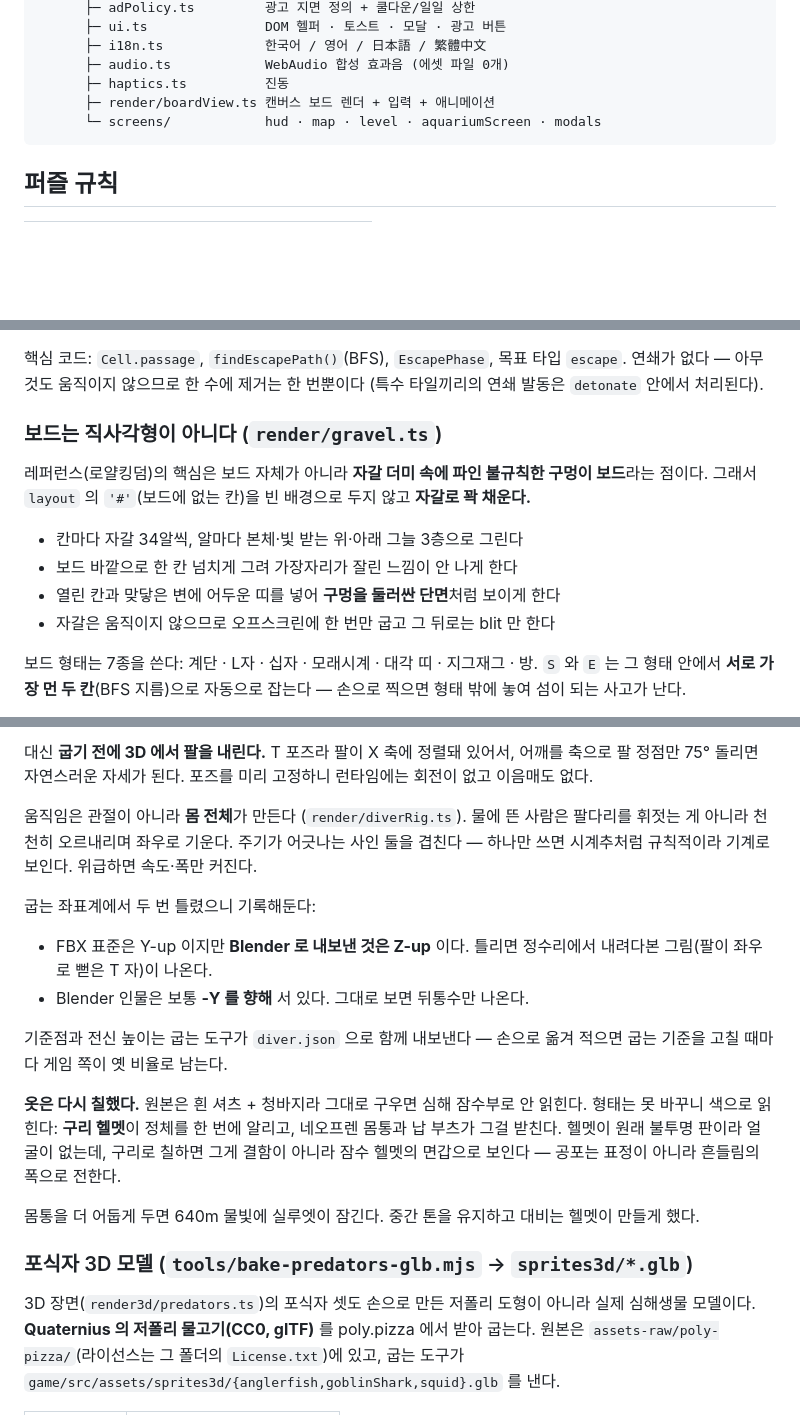
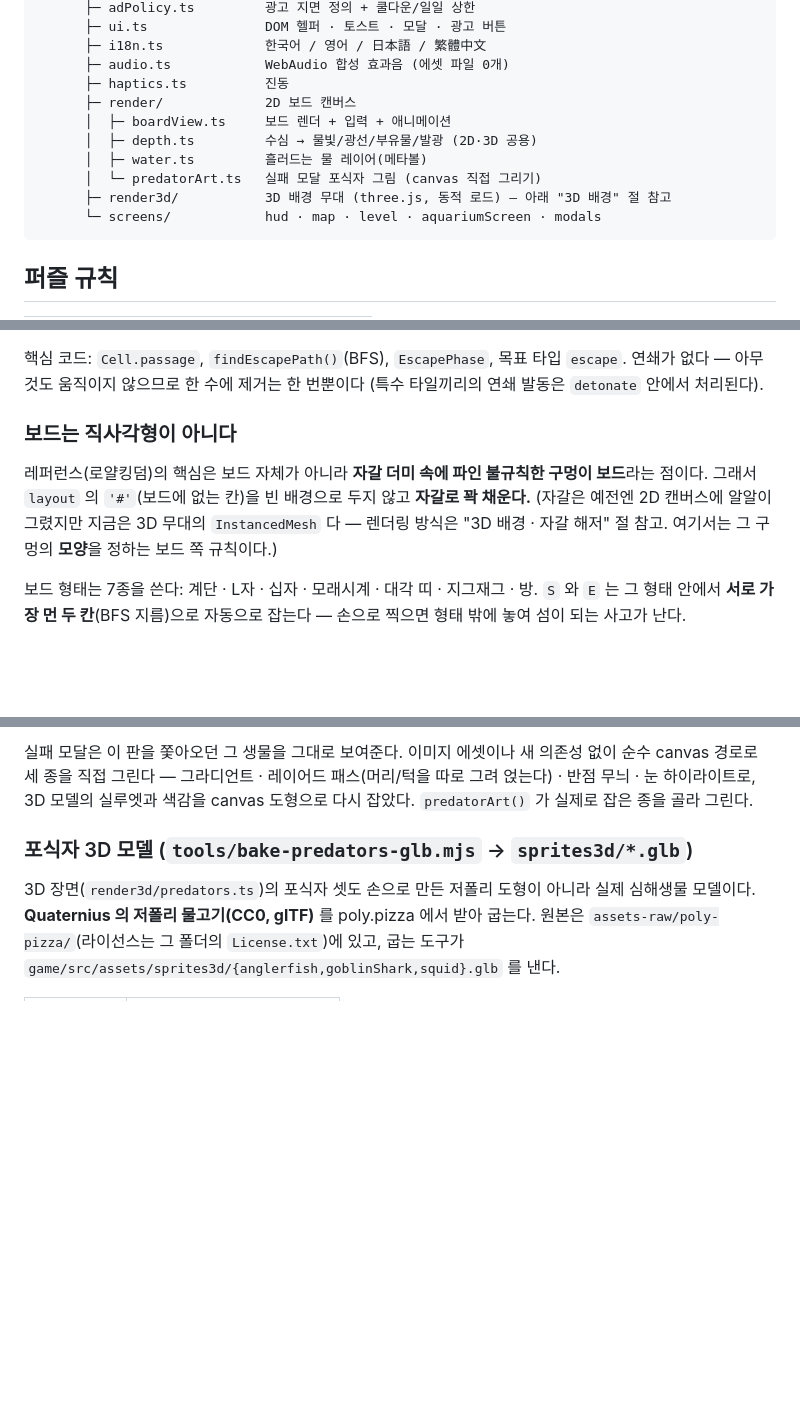
Before and after one commit to Jujeongmin/CoralDeep, a Markdown page: README.md, 3 parts joined by grey strips. Drawn GitHub-style; blank space fills up the shorter version.

````diff
--- a/README.md
+++ b/README.md
@@ -62,7 +62,12 @@ CoralDeep/
       ├─ i18n.ts             한국어 / 영어 / 日本語 / 繁體中文
       ├─ audio.ts            WebAudio 합성 효과음 (에셋 파일 0개)
       ├─ haptics.ts          진동
-      ├─ render/boardView.ts 캔버스 보드 렌더 + 입력 + 애니메이션
+      ├─ render/             2D 보드 캔버스
+      │  ├─ boardView.ts     보드 렌더 + 입력 + 애니메이션
+      │  ├─ depth.ts         수심 → 물빛/광선/부유물/발광 (2D·3D 공용)
+      │  ├─ water.ts         흘러드는 물 레이어(메타볼)
+      │  └─ predatorArt.ts   실패 모달 포식자 그림 (canvas 직접 그리기)
+      ├─ render3d/           3D 배경 무대 (three.js, 동적 로드) — 아래 "3D 배경" 절 참고
       └─ screens/            hud · map · level · aquariumScreen · modals
 ```
 
@@ -100,15 +105,12 @@ CoralDeep/
 연쇄가 없다 — 아무것도 움직이지 않으므로 한 수에 제거는 한 번뿐이다
 (특수 타일끼리의 연쇄 발동은 `detonate` 안에서 처리된다).
 
-### 보드는 직사각형이 아니다 (`render/gravel.ts`)
+### 보드는 직사각형이 아니다
 
 레퍼런스(로얄킹덤)의 핵심은 보드 자체가 아니라 **자갈 더미 속에 파인 불규칙한 구멍이 보드**라는 점이다.
 그래서 `layout` 의 `'#'`(보드에 없는 칸)을 빈 배경으로 두지 않고 **자갈로 꽉 채운다.**
-
-- 칸마다 자갈 34알씩, 알마다 본체·빛 받는 위·아래 그늘 3층으로 그린다
-- 보드 바깥으로 한 칸 넘치게 그려 가장자리가 잘린 느낌이 안 나게 한다
-- 열린 칸과 맞닿은 변에 어두운 띠를 넣어 **구멍을 둘러싼 단면**처럼 보이게 한다
-- 자갈은 움직이지 않으므로 오프스크린에 한 번만 굽고 그 뒤로는 blit 만 한다
+(자갈은 예전엔 2D 캔버스에 알알이 그렸지만 지금은 3D 무대의 `InstancedMesh` 다 — 렌더링
+방식은 "3D 배경 · 자갈 해저" 절 참고. 여기서는 그 구멍의 **모양**을 정하는 보드 쪽 규칙이다.)
 
 보드 형태는 7종을 쓴다: 계단 · L자 · 십자 · 모래시계 · 대각 띠 · 지그재그 · 방.
 `S` 와 `E` 는 그 형태 안에서 **서로 가장 먼 두 칸**(BFS 지름)으로 자동으로 잡는다 —
@@ -364,27 +293,7 @@ PNG 한 장과 `diver.json`(기준점 · 전신 높이)을 낸다.
-대신 **굽기 전에 3D 에서 팔을 내린다.** T 포즈라 팔이 X 축에 정렬돼 있어서, 어깨를 축으로
-팔 정점만 75° 돌리면 자연스러운 자세가 된다. 포즈를 미리 고정하니 런타임에는 회전이 없고
-이음매도 없다.
-
-움직임은 관절이 아니라 **몸 전체**가 만든다 (`render/diverRig.ts`). 물에 뜬 사람은 팔다리를
-휘젓는 게 아니라 천천히 오르내리며 좌우로 기운다. 주기가 어긋나는 사인 둘을 겹친다 —
-하나만 쓰면 시계추처럼 규칙적이라 기계로 보인다. 위급하면 속도·폭만 커진다.
-
-굽는 좌표계에서 두 번 틀렸으니 기록해둔다:
-
-- FBX 표준은 Y-up 이지만 **Blender 로 내보낸 것은 Z-up** 이다. 틀리면 정수리에서
-  내려다본 그림(팔이 좌우로 뻗은 T 자)이 나온다.
-- Blender 인물은 보통 **-Y 를 향해** 서 있다. 그대로 보면 뒤통수만 나온다.
-
-기준점과 전신 높이는 굽는 도구가 `diver.json` 으로 함께 내보낸다 — 손으로 옮겨 적으면
-굽는 기준을 고칠 때마다 게임 쪽이 옛 비율로 남는다.
-
-**옷은 다시 칠했다.** 원본은 흰 셔츠 + 청바지라 그대로 구우면 심해 잠수부로 안 읽힌다.
-형태는 못 바꾸니 색으로 읽힌다: **구리 헬멧**이 정체를 한 번에 알리고, 네오프렌 몸통과
-납 부츠가 그걸 받친다. 헬멧이 원래 불투명 판이라 얼굴이 없는데, 구리로 칠하면 그게
-결함이 아니라 잠수 헬멧의 면갑으로 보인다 — 공포는 표정이 아니라 흔들림의 폭으로 전한다.
-
-몸통을 더 어둡게 두면 640m 물빛에 실루엣이 잠긴다. 중간 톤을 유지하고 대비는 헬멧이
-만들게 했다.
+실패 모달은 이 판을 쫓아오던 그 생물을 그대로 보여준다. 이미지 에셋이나 새 의존성 없이
+순수 canvas 경로로 세 종을 직접 그린다 — 그라디언트 · 레이어드 패스(머리/턱을 따로 그려
+얹는다) · 반점 무늬 · 눈 하이라이트로, 3D 모델의 실루엣과 색감을 canvas 도형으로 다시
+잡았다. `predatorArt()` 가 실제로 잡은 종을 골라 그린다.
 
 ### 포식자 3D 모델 (`tools/bake-predators-glb.mjs` → `sprites3d/*.glb`)
 
````
Also changed, not shown: other parts of README.md (+65 -140 lines).
